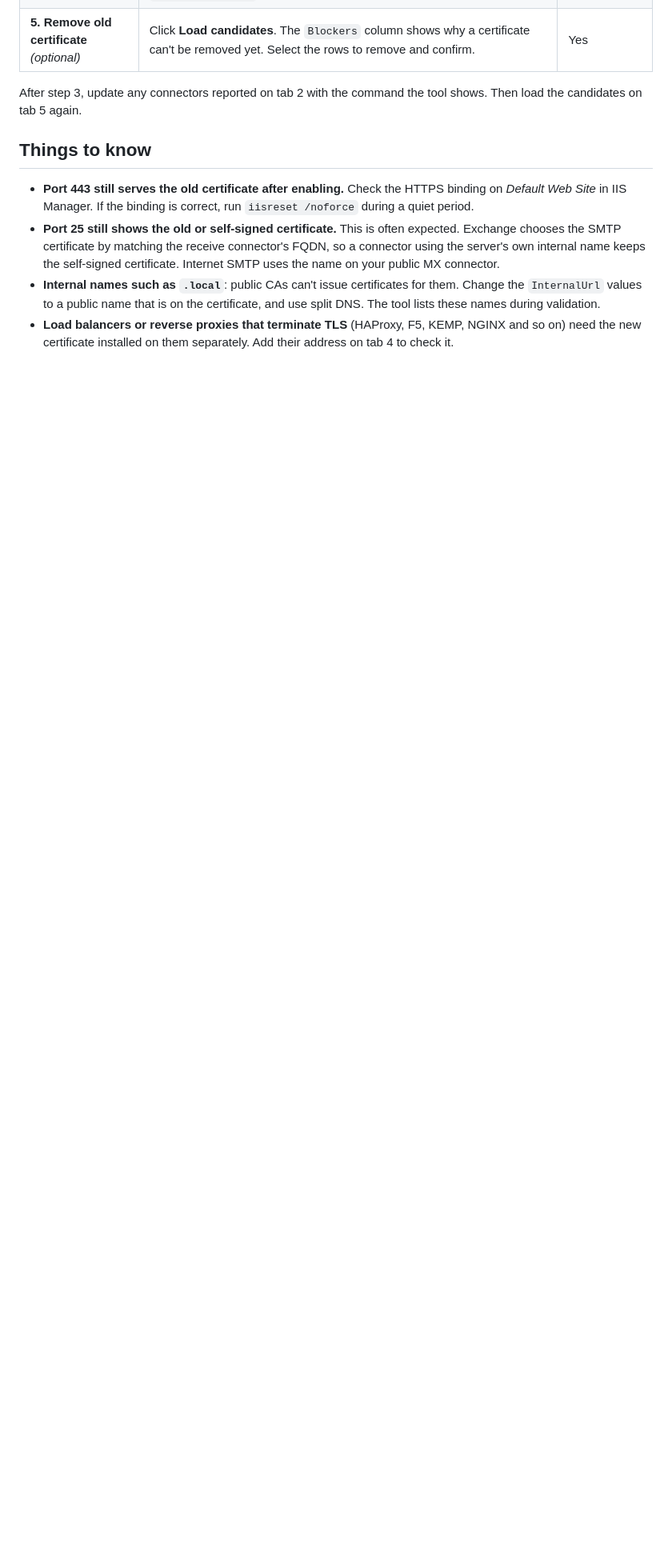
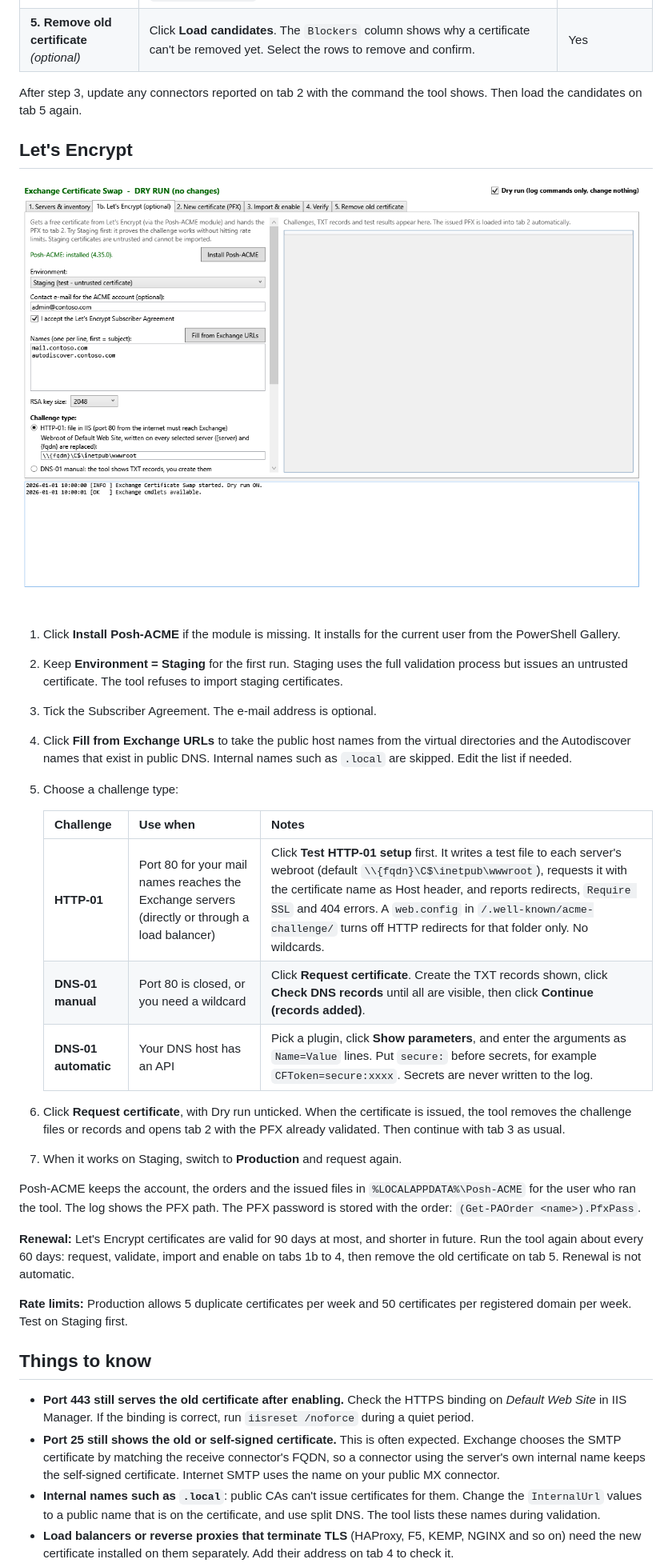
Before and after one commit to LoneRiderOH/exchange-cert-swap, a Markdown page: README.md, the part around one of its changes. Shown at 80% size. Rendered like a GitHub page; pictures changed too: docs/letsencrypt.png (added); blank space fills up the shorter version.

Commit message:
Add Let's Encrypt tab: HTTP-01 / DNS-01 manual / DNS-01 plugin via Posh-ACME; block staging certs from import

```diff
--- a/README.md
+++ b/README.md
@@ -65,6 +71,31 @@ A single-file PowerShell **WPF GUI** for replacing the public IIS/SMTP certifica
 | **5. Remove old certificate** *(optional)* | Click **Load candidates**. The `Blockers` column shows why a certificate can't be removed yet. Select the rows to remove and confirm. | Yes |
 
 After step 3, update any connectors reported on tab 2 with the command the tool shows. Then load the candidates on tab 5 again.
+
+## Let's Encrypt
+
+![Let's Encrypt tab](docs/letsencrypt.png)
+
+1. Click **Install Posh-ACME** if the module is missing. It installs for the current user from the PowerShell Gallery.
+2. Keep **Environment = Staging** for the first run. Staging uses the full validation process but issues an untrusted certificate. The tool refuses to import staging certificates.
+3. Tick the Subscriber Agreement. The e-mail address is optional.
+4. Click **Fill from Exchange URLs** to take the public host names from the virtual directories and the Autodiscover names that exist in public DNS. Internal names such as `.local` are skipped. Edit the list if needed.
+5. Choose a challenge type:
+
+   | Challenge | Use when | Notes |
+   |---|---|---|
+   | **HTTP-01** | Port 80 for your mail names reaches the Exchange servers (directly or through a load balancer) | Click **Test HTTP-01 setup** first. It writes a test file to each server's webroot (default `\\{fqdn}\C$\inetpub\wwwroot`), requests it with the certificate name as Host header, and reports redirects, `Require SSL` and 404 errors. A `web.config` in `/.well-known/acme-challenge/` turns off HTTP redirects for that folder only. No wildcards. |
+   | **DNS-01 manual** | Port 80 is closed, or you need a wildcard | Click **Request certificate**. Create the TXT records shown, click **Check DNS records** until all are visible, then click **Continue (records added)**. |
+   | **DNS-01 automatic** | Your DNS host has an API | Pick a plugin, click **Show parameters**, and enter the arguments as `Name=Value` lines. Put `secure:` before secrets, for example `CFToken=secure:xxxx`. Secrets are never written to the log. |
+
+6. Click **Request certificate**, with Dry run unticked. When the certificate is issued, the tool removes the challenge files or records and opens tab 2 with the PFX already validated. Then continue with tab 3 as usual.
+7. When it works on Staging, switch to **Production** and request again.
+
+Posh-ACME keeps the account, the orders and the issued files in `%LOCALAPPDATA%\Posh-ACME` for the user who ran the tool. The log shows the PFX path. The PFX password is stored with the order: `(Get-PAOrder <name>).PfxPass`.
+
+**Renewal:** Let's Encrypt certificates are valid for 90 days at most, and shorter in future. Run the tool again about every 60 days: request, validate, import and enable on tabs 1b to 4, then remove the old certificate on tab 5. Renewal is not automatic.
+
+**Rate limits:** Production allows 5 duplicate certificates per week and 50 certificates per registered domain per week. Test on Staging first.
 
 ## Things to know
 
```
Also changed, not shown: other parts of README.md (+9 -2 lines), 1 other file.
